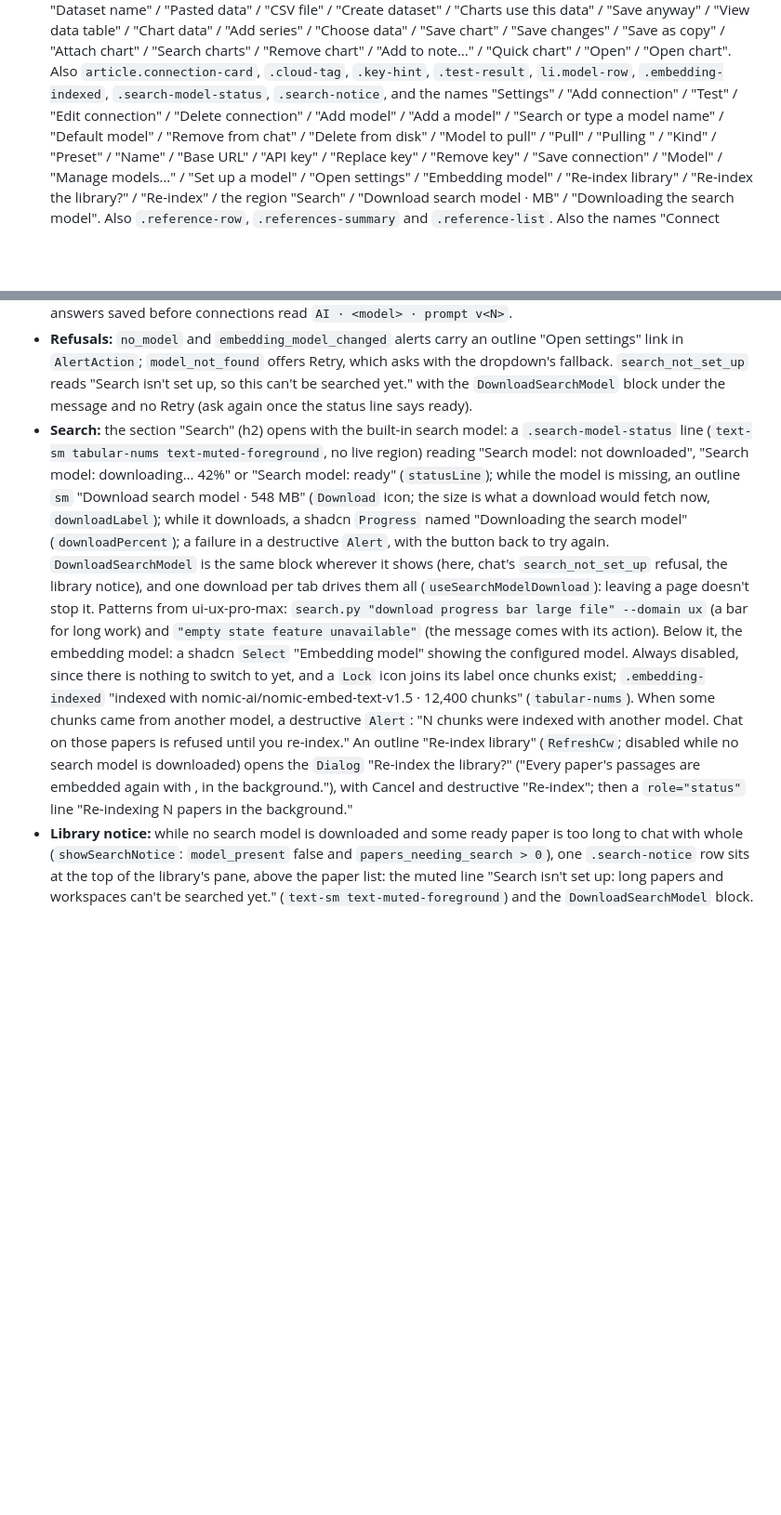
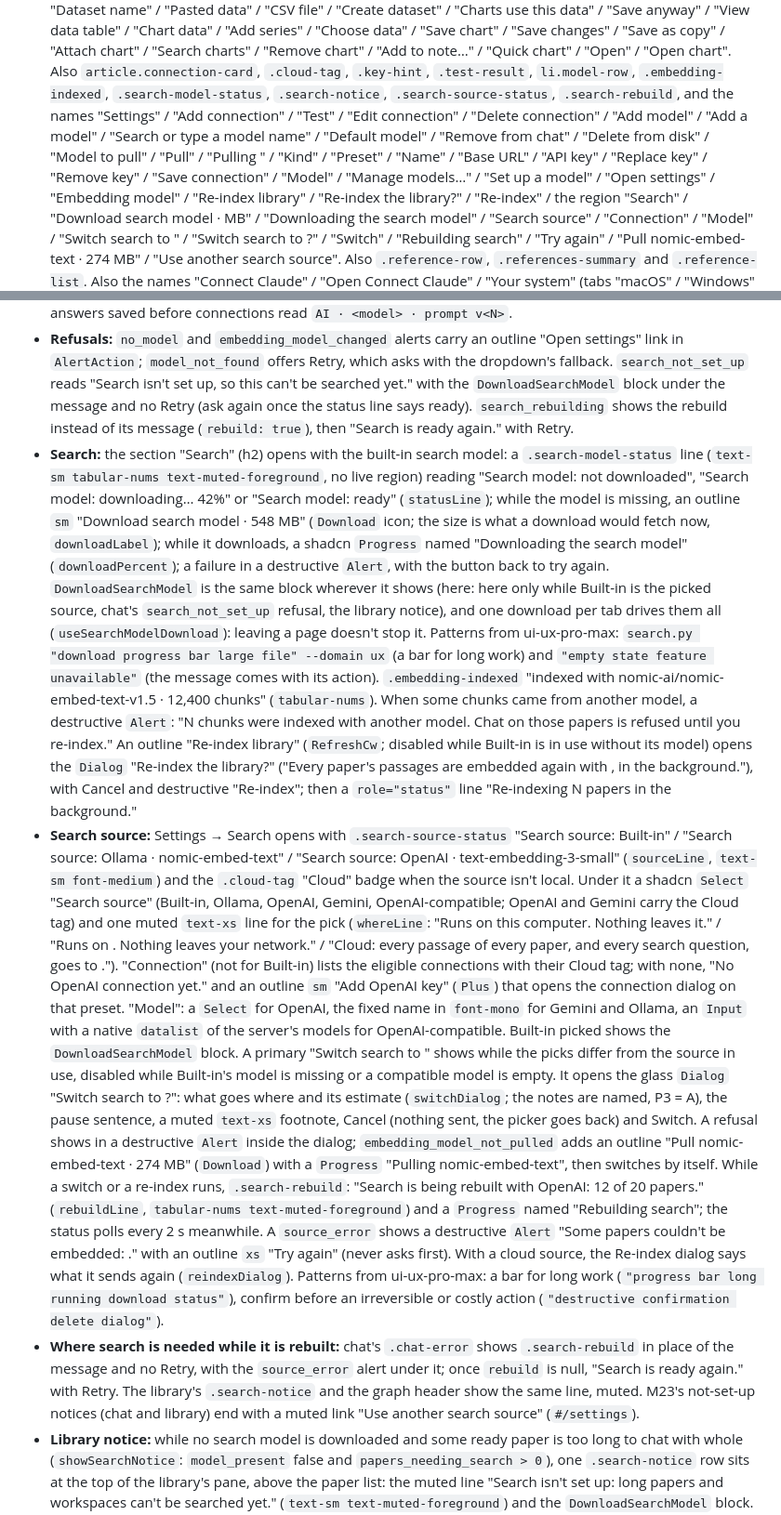
Before and after one commit to khannoussi-malek/PaperLab, a Markdown page: frontend/design-system/MASTER.md, 2 parts joined by grey strips. Shown at 93% size. Rendered like a GitHub page; blank space fills up the shorter version.

```diff
--- a/frontend/design-system/MASTER.md
+++ b/frontend/design-system/MASTER.md
@@ -145,13 +145,15 @@ Fonts: body `Atkinson Hyperlegible Next Variable` (`font-sans`), headings `Crims
   as copy" / "Attach chart" / "Search charts" / "Remove chart" / "Add to note…" / "Quick chart" / "Open" /
   "Open chart". Also
   `article.connection-card`, `.cloud-tag`, `.key-hint`, `.test-result`, `li.model-row`, `.embedding-indexed`,
-  `.search-model-status`, `.search-notice`, and
+  `.search-model-status`, `.search-notice`, `.search-source-status`, `.search-rebuild`, and
   the names "Settings" / "Add connection" / "Test" / "Edit connection" / "Delete connection" / "Add model" / "Add a
   model" / "Search or type a model name" / "Default model" / "Remove <name> from chat" / "Delete <name> from disk" /
   "Model to pull" / "Pull" / "Pulling <name>" / "Kind" / "Preset" / "Name" / "Base URL" / "API key" / "Replace key" /
   "Remove key" / "Save connection" / "Model" / "Manage models…" / "Set up a model" / "Open settings" / "Embedding
   model" / "Re-index library" / "Re-index the library?" / "Re-index" / the region "Search" / "Download search model ·
-  <N> MB" / "Downloading the search model". Also `.reference-row`, `.references-summary`
+  <N> MB" / "Downloading the search model" / "Search source" / "Connection" / "Model" / "Switch search to <label>" /
+  "Switch search to <label>?" / "Switch" / "Rebuilding search" / "Try again" / "Pull nomic-embed-text · 274 MB" /
+  "Use another search source". Also `.reference-row`, `.references-summary`
   and `.reference-list`.
   Also the names "Connect Claude" / "Open Connect Claude" / "Your system" (tabs "macOS" / "Windows" / "Windows + WSL" /
   "Linux") / "PaperLab folder" / "Copy" / "Copied" / "Check the server", and the regions "Claude Desktop" / "Claude
@@ -523,24 +525,49 @@ before deleting; `search.py "progress bar long running download status" --domain
 - **Refusals:** `no_model` and `embedding_model_changed` alerts carry an outline "Open settings" link in `AlertAction`;
   `model_not_found` offers Retry, which asks with the dropdown's fallback. `search_not_set_up` reads "Search isn't set
   up, so this can't be searched yet." with the `DownloadSearchModel` block under the message and no Retry (ask again
-  once the status line says ready).
+  once the status line says ready). `search_rebuilding` shows the rebuild instead of its message (`rebuild: true`),
+  then "Search is ready again." with Retry.
 - **Search:** the section "Search" (h2) opens with the built-in search model: a `.search-model-status` line
   (`text-sm tabular-nums text-muted-foreground`, no live region) reading "Search model: not downloaded", "Search
   model: downloading… 42%" or "Search model: ready" (`statusLine`); while the model is missing, an outline `sm`
   "Download search model · 548 MB" (`Download` icon; the size is what a download would fetch now, `downloadLabel`);
   while it downloads, a shadcn `Progress` named "Downloading the search model" (`downloadPercent`); a failure in a
   destructive `Alert`, with the button back to try again. `DownloadSearchModel` is the same block wherever it shows
-  (here, chat's `search_not_set_up` refusal, the library notice), and one download per tab drives them all
+  (here: here only while Built-in is the picked source, chat's `search_not_set_up` refusal, the library notice), and
+  one download per tab drives them all
   (`useSearchModelDownload`): leaving a page doesn't stop it. Patterns from ui-ux-pro-max: `search.py "download
   progress bar large file" --domain ux` (a bar for long work) and `"empty state feature unavailable"` (the message
-  comes with its action). Below it, the embedding model: a shadcn `Select` "Embedding model" showing the configured
-  model. Always disabled, since there is nothing to switch to yet, and a `Lock` icon joins its label once chunks
-  exist; `.embedding-indexed` "indexed with nomic-ai/nomic-embed-text-v1.5 · 12,400 chunks" (`tabular-nums`).
+  comes with its action). `.embedding-indexed` "indexed with nomic-ai/nomic-embed-text-v1.5 · 12,400 chunks" (`tabular-nums`).
   When some chunks came from another model, a destructive `Alert`: "N chunks were indexed with another model. Chat on
-  those papers is refused until you re-index." An outline "Re-index library" (`RefreshCw`; disabled while no search
-  model is downloaded) opens the `Dialog` "Re-index the library?" ("Every paper's passages are embedded again with
+  those papers is refused until you re-index." An outline "Re-index library" (`RefreshCw`; disabled while Built-in is
+  in use without its model) opens the `Dialog` "Re-index the library?" ("Every paper's passages are embedded again with
   <model>, in the background."), with Cancel and destructive "Re-index"; then a `role="status"` line "Re-indexing N
   papers in the background."
+- **Search source:** Settings → Search opens with `.search-source-status` "Search source: Built-in" / "Search source:
+  Ollama · nomic-embed-text" / "Search source: OpenAI · text-embedding-3-small" (`sourceLine`, `text-sm font-medium`)
+  and the `.cloud-tag` "Cloud" badge when the source isn't local. Under it a shadcn `Select` "Search source" (Built-in,
+  Ollama, OpenAI, Gemini, OpenAI-compatible; OpenAI and Gemini carry the Cloud tag) and one muted `text-xs` line for
+  the pick (`whereLine`: "Runs on this computer. Nothing leaves it." / "Runs on <host>. Nothing leaves your network." /
+  "Cloud: every passage of every paper, and every search question, goes to <host>."). "Connection" (not for Built-in)
+  lists the eligible connections with their Cloud tag; with none, "No OpenAI connection yet." and an outline `sm` "Add
+  OpenAI key" (`Plus`) that opens the connection dialog on that preset. "Model": a `Select` for OpenAI, the fixed name
+  in `font-mono` for Gemini and Ollama, an `Input` with a native `datalist` of the server's models for
+  OpenAI-compatible. Built-in picked shows the `DownloadSearchModel` block. A primary "Switch search to <label>" shows
+  while the picks differ from the source in use, disabled while Built-in's model is missing or a compatible model is
+  empty. It opens the glass `Dialog` "Switch search to <label>?": what goes where and its estimate (`switchDialog`; the
+  notes are named, P3 = A), the pause sentence, a muted `text-xs` footnote, Cancel (nothing sent, the picker goes back)
+  and Switch. A refusal shows in a destructive `Alert` inside the dialog; `embedding_model_not_pulled` adds an outline
+  "Pull nomic-embed-text · 274 MB" (`Download`) with a `Progress` "Pulling nomic-embed-text", then switches by itself.
+  While a switch or a re-index runs, `.search-rebuild`: "Search is being rebuilt with OpenAI: 12 of 20 papers."
+  (`rebuildLine`, `tabular-nums text-muted-foreground`) and a `Progress` named "Rebuilding search"; the status polls
+  every 2 s meanwhile. A `source_error` shows a destructive `Alert` "Some papers couldn't be embedded: <reason>." with
+  an outline `xs` "Try again" (never asks first). With a cloud source, the Re-index dialog says what it sends again
+  (`reindexDialog`). Patterns from ui-ux-pro-max: a bar for long work (`"progress bar long running download status"`),
+  confirm before an irreversible or costly action (`"destructive confirmation delete dialog"`).
+- **Where search is needed while it is rebuilt:** chat's `.chat-error` shows `.search-rebuild` in place of the message
+  and no Retry, with the `source_error` alert under it; once `rebuild` is null, "Search is ready again." with Retry.
+  The library's `.search-notice` and the graph header show the same line, muted. M23's not-set-up notices (chat and
+  library) end with a muted link "Use another search source" (`#/settings`).
 - **Library notice:** while no search model is downloaded and some ready paper is too long to chat with whole
   (`showSearchNotice`: `model_present` false and `papers_needing_search > 0`), one `.search-notice` row sits at the top of
   the library's pane, above the paper list: the muted line "Search isn't set up: long papers and workspaces can't
```
Also changed, not shown: README.md (+13 -0 lines).
